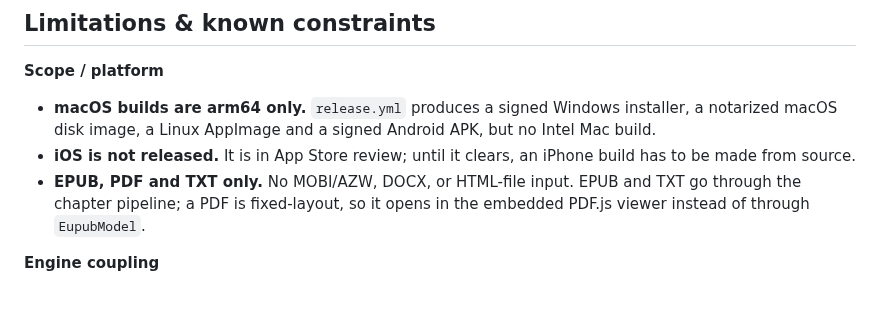
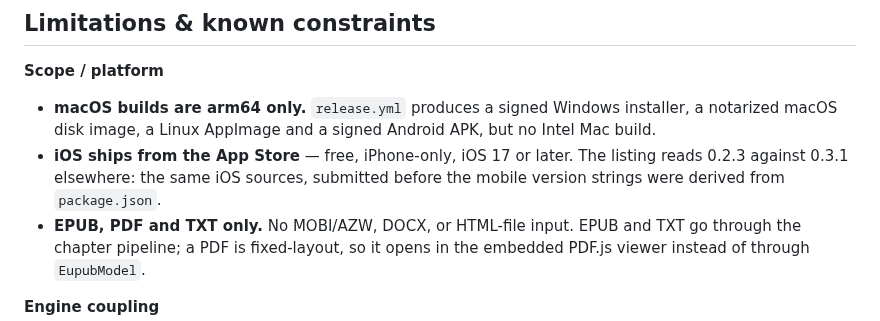
Before and after one commit to ossiak/eupub, a Markdown page: docs/architecture.md, the part around the change. Rendered like a GitHub page; blank space fills up the shorter version.

```diff
--- a/docs/architecture.md
+++ b/docs/architecture.md
@@ -204,8 +204,9 @@ animation.
 - **macOS builds are arm64 only.** `release.yml` produces a signed Windows
   installer, a notarized macOS disk image, a Linux AppImage and a signed Android
   APK, but no Intel Mac build.
-- **iOS is not released.** It is in App Store review; until it clears, an iPhone
-  build has to be made from source.
+- **iOS ships from the App Store** — free, iPhone-only, iOS 17 or later. The
+  listing reads 0.2.3 against 0.3.1 elsewhere: the same iOS sources, submitted
+  before the mobile version strings were derived from `package.json`.
 - **EPUB, PDF and TXT only.** No MOBI/AZW, DOCX, or HTML-file input. EPUB and TXT
   go through the chapter pipeline; a PDF is fixed-layout, so it opens in the
   embedded PDF.js viewer instead of through `EupubModel`.
```
Also changed, not shown: README.md (+5 -3 lines), docs/installing.md (+11 -10 lines).
